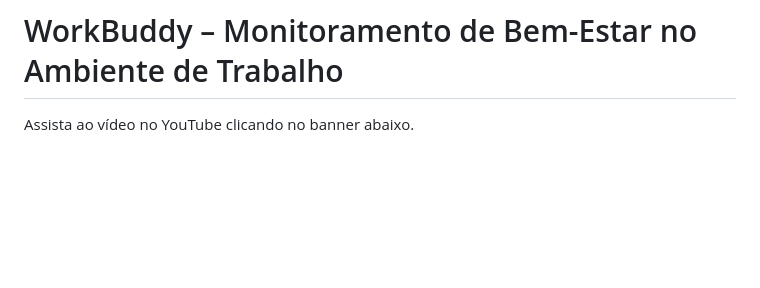
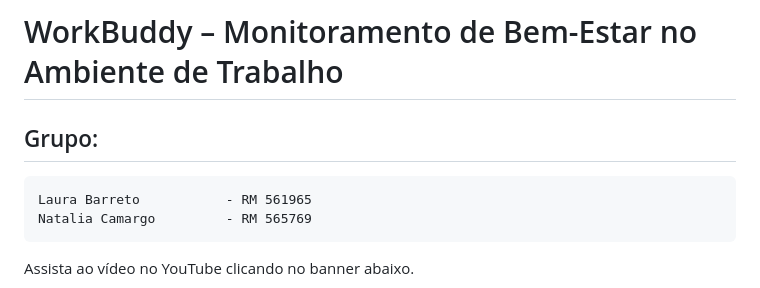
Before and after one commit to LauraBarret0/IOT-Edge-Computing-Workbuddy, a Markdown page: README.md, the part around the change. GitHub-like rendering; blank space fills up the shorter version.

Commit message:
Update README with group member information
Added group member names and RM numbers to README.

```diff
--- a/README.md
+++ b/README.md
@@ -1,4 +1,10 @@
 # WorkBuddy – Monitoramento de Bem-Estar no Ambiente de Trabalho
+
+## Grupo:
+    Laura Barreto           - RM 561965
+    Natalia Camargo         - RM 565769
+
+
 
 Assista ao vídeo no YouTube clicando no banner abaixo.
 
```
